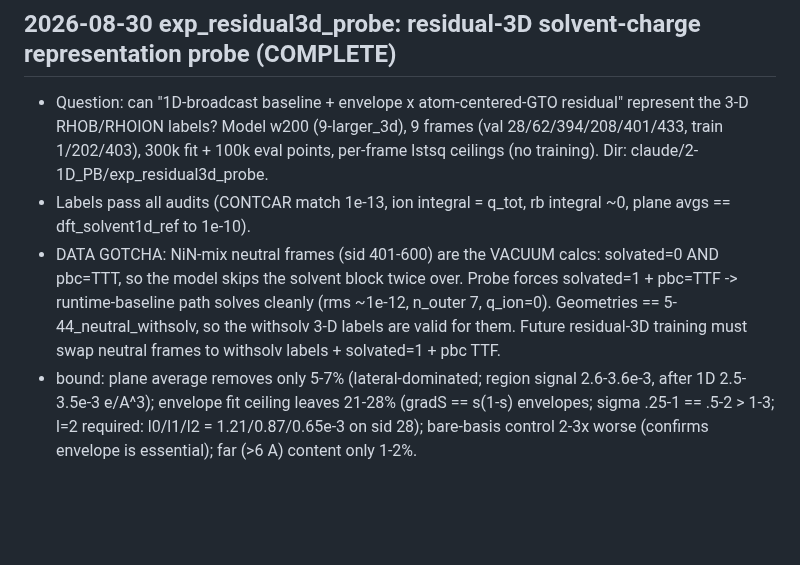
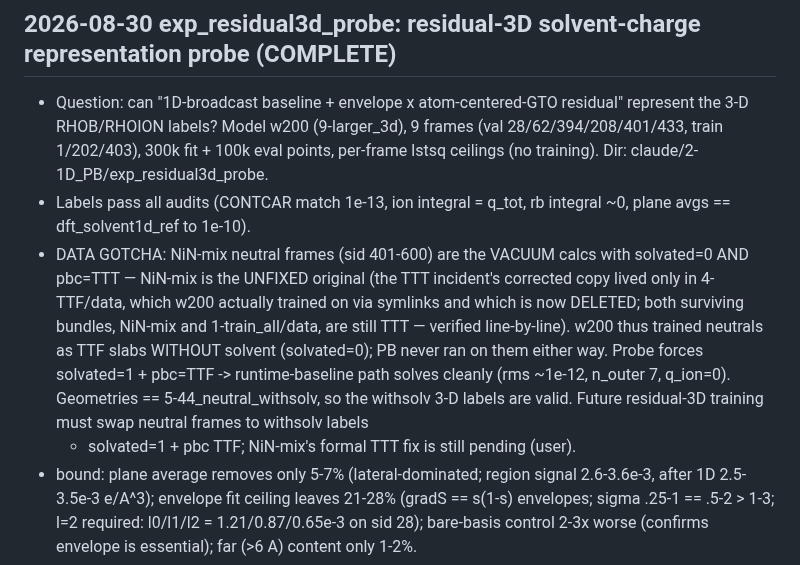
Before and after one commit to ruoywang/polar-mace-planar, a Markdown page: experiments1d/RUNS.md, the part around the change. Drawn GitHub-style; blank space fills up the shorter version.

Commit message:
RUNS.md: correct probe entry — w200 trained on the deleted 4-TTF corrected copy; surviving bundles still TTT
Co-Authored-By: Claude Fable 5 <noreply@anthropic.com>

```diff
--- a/experiments1d/RUNS.md
+++ b/experiments1d/RUNS.md
@@ -175,12 +175,17 @@ commit。新实验一律登记,旧实验按已知信息回填(未知处如实标
   per-frame lstsq ceilings (no training). Dir: claude/2-1D_PB/exp_residual3d_probe.
 - Labels pass all audits (CONTCAR match 1e-13, ion integral = q_tot, rb
   integral ~0, plane avgs == dft_solvent1d_ref to 1e-10).
-- DATA GOTCHA: NiN-mix neutral frames (sid 401-600) are the VACUUM calcs:
-  solvated=0 AND pbc=TTT, so the model skips the solvent block twice over.
-  Probe forces solvated=1 + pbc=TTF -> runtime-baseline path solves cleanly
-  (rms ~1e-12, n_outer 7, q_ion=0). Geometries == 5-44_neutral_withsolv, so
-  the withsolv 3-D labels are valid for them. Future residual-3D training
-  must swap neutral frames to withsolv labels + solvated=1 + pbc TTF.
+- DATA GOTCHA: NiN-mix neutral frames (sid 401-600) are the VACUUM calcs
+  with solvated=0 AND pbc=TTT — NiN-mix is the UNFIXED original (the TTT
+  incident's corrected copy lived only in 4-TTF/data, which w200 actually
+  trained on via symlinks and which is now DELETED; both surviving bundles,
+  NiN-mix and 1-train_all/data, are still TTT — verified line-by-line).
+  w200 thus trained neutrals as TTF slabs WITHOUT solvent (solvated=0);
+  PB never ran on them either way. Probe forces solvated=1 + pbc=TTF ->
+  runtime-baseline path solves cleanly (rms ~1e-12, n_outer 7, q_ion=0).
+  Geometries == 5-44_neutral_withsolv, so the withsolv 3-D labels are valid.
+  Future residual-3D training must swap neutral frames to withsolv labels
+  + solvated=1 + pbc TTF; NiN-mix's formal TTT fix is still pending (user).
 - bound: plane average removes only 5-7% (lateral-dominated; region signal
   2.6-3.6e-3, after 1D 2.5-3.5e-3 e/A^3); envelope fit ceiling leaves 21-28%
   (gradS == s(1-s) envelopes; sigma .25-1 == .5-2 > 1-3; l=2 required:
```
